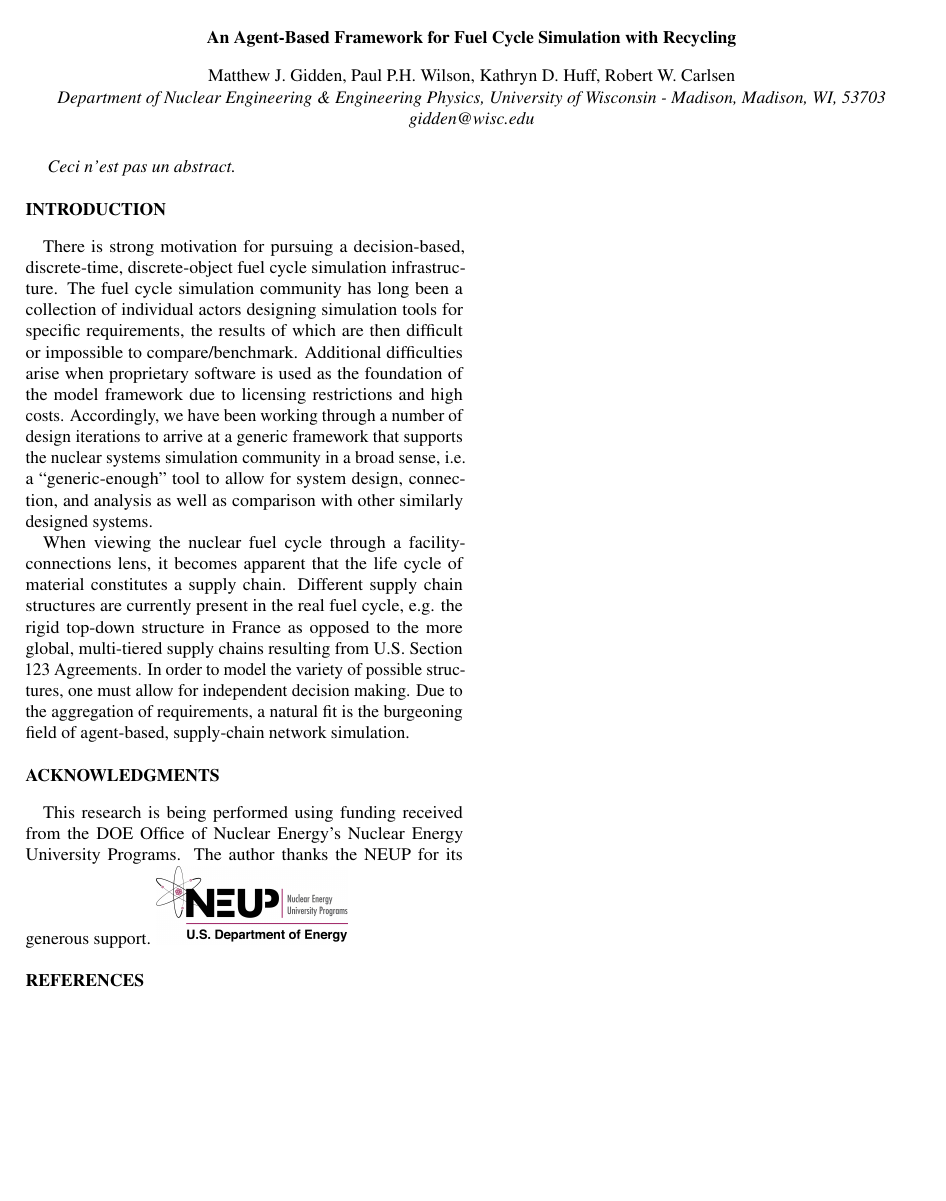
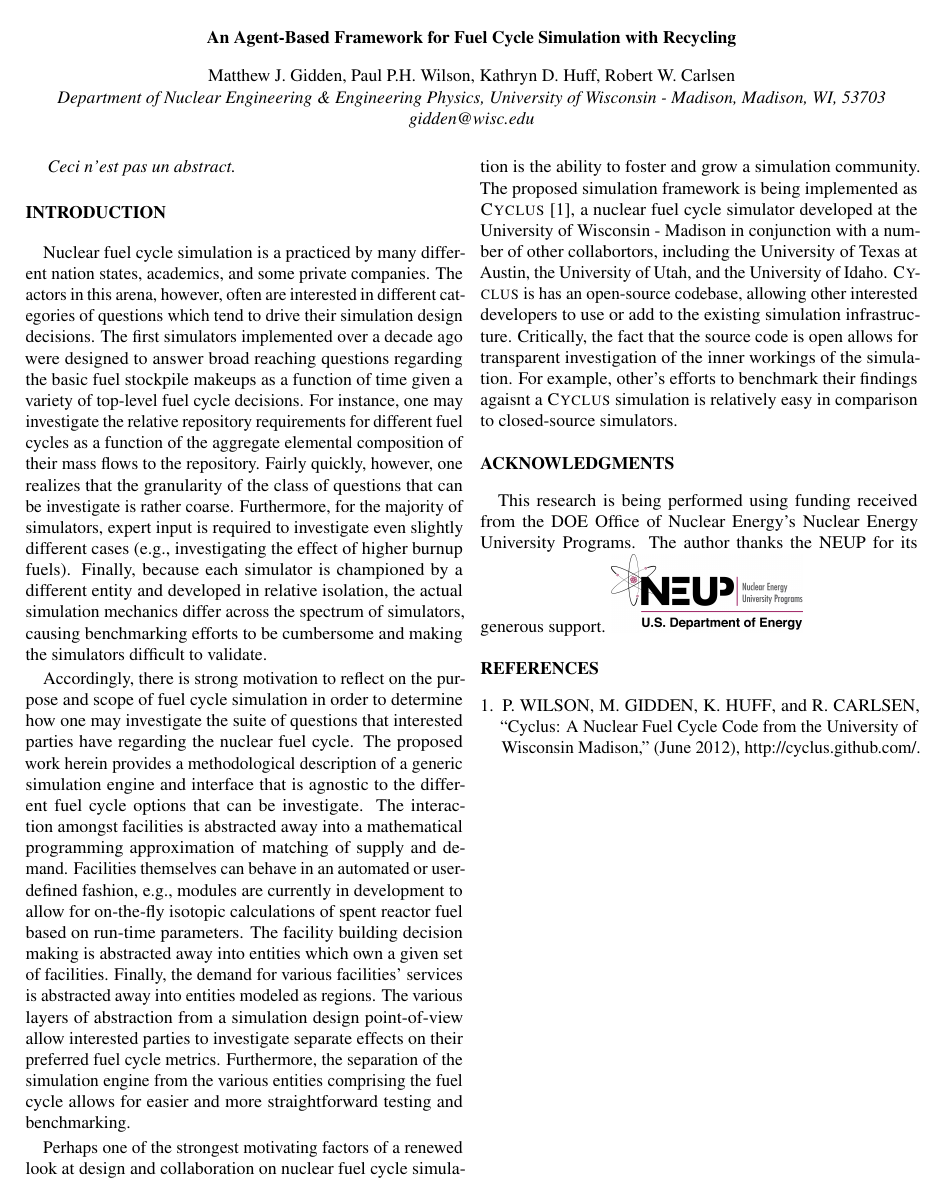
Before and after one commit to gidden/global13, a LaTeX document (paper/paper.tex, which reads paper/parts/intro.tex): the whole page. Compiled offline with pdfLaTeX.

Commit message:
added a rough draft introduction

```diff
--- a/paper/parts/intro.tex
+++ b/paper/parts/intro.tex
@@ -1,24 +1,48 @@
+Nuclear fuel cycle simulation is a practiced by many different nation states,
+academics, and some private companies. The actors in this arena, however, often
+are interested in different categories of questions which tend to drive their
+simulation design decisions. The first simulators implemented over a decade ago
+were designed to answer broad reaching questions regarding the basic fuel
+stockpile makeups as a function of time given a variety of top-level fuel cycle
+decisions. For instance, one may investigate the relative repository
+requirements for different fuel cycles as a function of the aggregate elemental
+composition of their mass flows to the repository. Fairly quickly, however, one
+realizes that the granularity of the class of questions that can be investigate
+is rather coarse. Furthermore, for the majority of simulators, expert input is
+required to investigate even slightly different cases (e.g., investigating the
+effect of higher burnup fuels). Finally, because each simulator is championed by
+a different entity and developed in relative isolation, the actual simulation
+mechanics differ across the spectrum of simulators, causing benchmarking efforts
+to be cumbersome and making the simulators difficult to validate.
 
-There is strong motivation for pursuing a decision-based,
-discrete-time, discrete-object fuel cycle simulation infrastructure.
-The fuel cycle simulation community has long been a collection of
-individual actors designing simulation tools for specific
-requirements, the results of which are then difficult or impossible
-to compare/benchmark. Additional difficulties arise when proprietary
-software is used as the foundation of the model framework due to
-licensing restrictions and high costs. Accordingly, we have been
-working through a number of design iterations to arrive at a generic
-framework that supports the nuclear systems simulation community in a
-broad sense, i.e. a ``generic-enough'' tool to allow for system design,
-connection, and analysis as well as comparison with other similarly
-designed systems.
+Accordingly, there is strong motivation to reflect on the purpose and scope of
+fuel cycle simulation in order to determine how one may investigate the suite of
+questions that interested parties have regarding the nuclear fuel cycle. The
+proposed work herein provides a methodological description of a generic
+simulation engine and interface that is agnostic to the different fuel cycle
+options that can be investigate. The interaction amongst facilities is
+abstracted away into a mathematical programming approximation of matching of
+supply and demand. Facilities themselves can behave in an automated or
+user-defined fashion, e.g., modules are currently in development to allow for
+on-the-fly isotopic calculations of spent reactor fuel based on run-time
+parameters. The facility building decision making is abstracted away into
+entities which own a given set of facilities. Finally, the demand for various
+facilities' services is abstracted away into entities modeled as regions. The
+various layers of abstraction from a simulation design point-of-view allow
+interested parties to investigate separate effects on their preferred fuel cycle
+metrics. Furthermore, the separation of the simulation engine from the various
+entities comprising the fuel cycle allows for easier and more straightforward
+testing and benchmarking.
 
-When viewing the nuclear fuel cycle through a facility-connections
-lens, it becomes apparent that the life cycle of material constitutes
-a supply chain. Different supply chain structures are currently
-present in the real fuel cycle, e.g. the rigid top-down structure in France
-as opposed to the more global, multi-tiered supply chains resulting
-from U.S. Section 123 Agreements. In order to model the variety of
-possible structures, one must allow for independent decision making.
-Due to the aggregation of requirements, a natural fit is the
-burgeoning field of agent-based, supply-chain network simulation.
+Perhaps one of the strongest motivating factors of a renewed look at design and
+collaboration on nuclear fuel cycle simulation is the ability to foster and grow
+a simulation community. The proposed simulation framework is being implemented
+as \Cyclus \cite{cyclus2012}, a nuclear fuel cycle simulator developed at the
+University of Wisconsin - Madison in conjunction with a number of other
+collabortors, including the University of Texas at Austin, the University of
+Utah, and the University of Idaho. \Cyclus is has an open-source codebase,
+allowing other interested developers to use or add to the existing simulation
+infrastructure. Critically, the fact that the source code is open allows for
+transparent investigation of the inner workings of the simulation. For example,
+other's efforts to benchmark their findings agaisnt a \Cyclus simulation is
+relatively easy in comparison to closed-source simulators.
```
